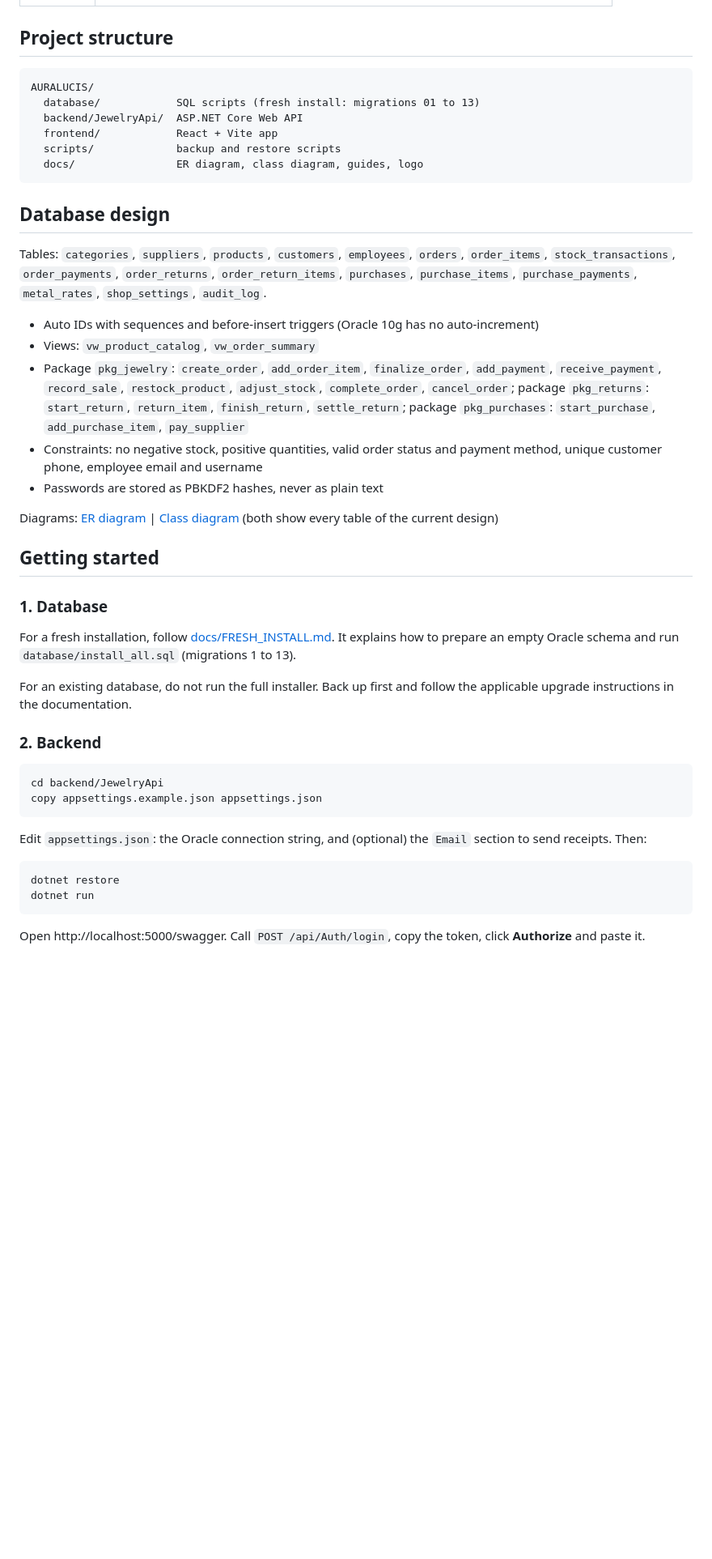
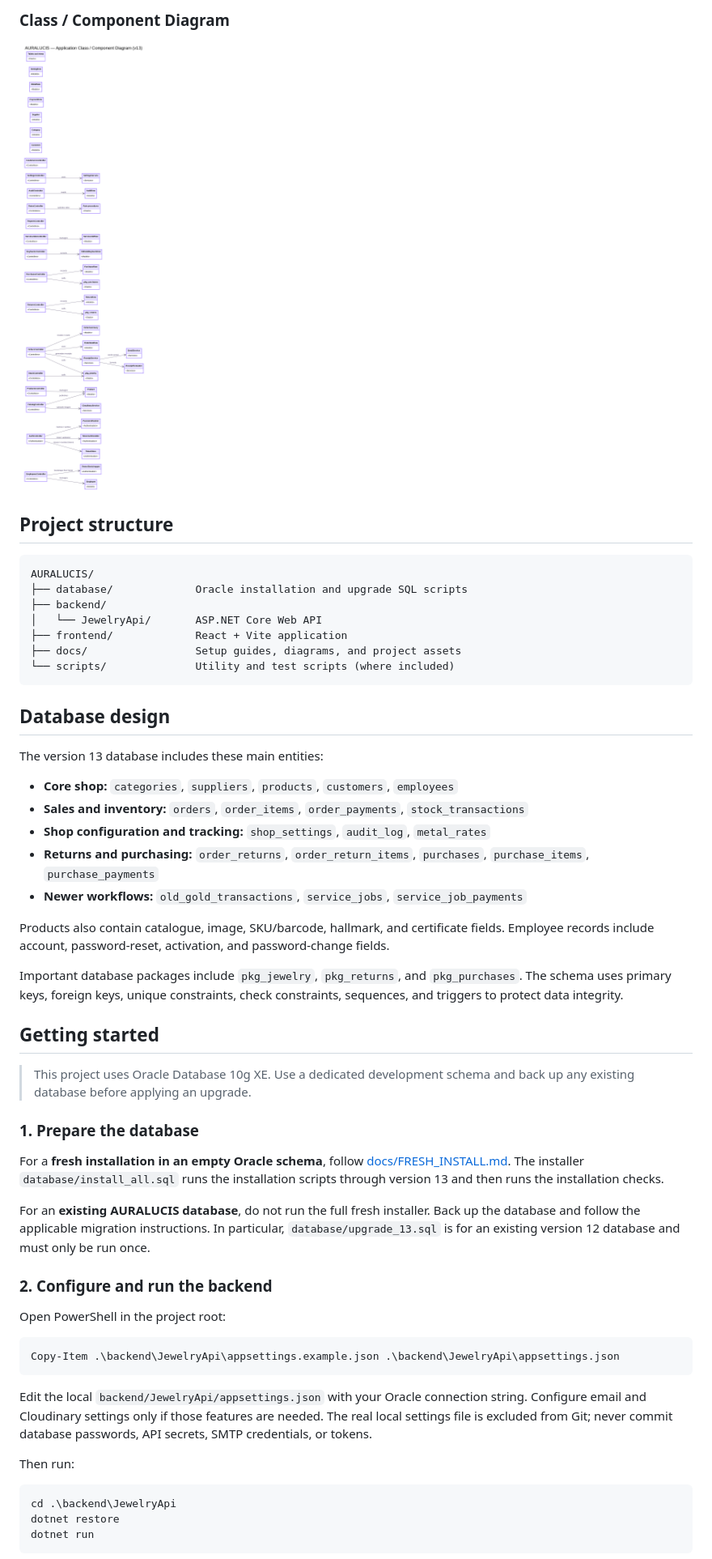
Before and after one commit to Priyanto71/AURALUCIS, a Markdown page: README.md, the part around one of its changes. Shown at 81% size. GitHub-like rendering; pictures changed too: docs/Class_Diagram_Jewelry.png; blank space fills up the shorter version.

Commit message:
Update README and version 13 diagrams

````diff
--- a/README.md
+++ b/README.md
@@ -38,43 +51,58 @@ AURALUCIS manages the daily work of a jewelry shop: products and categories, sup
+### Class / Component Diagram
+
+![AURALUCIS Class and Component Diagram](docs/Class_Diagram_Jewelry.png)
 
 ## Project structure
 
-```
+```text
 AURALUCIS/
-  database/            SQL scripts (fresh install: migrations 01 to 13)
-  backend/JewelryApi/  ASP.NET Core Web API
-  frontend/            React + Vite app
-  scripts/             backup and restore scripts
-  docs/                ER diagram, class diagram, guides, logo
+├── database/             Oracle installation and upgrade SQL scripts
+├── backend/
+│   └── JewelryApi/       ASP.NET Core Web API
+├── frontend/             React + Vite application
+├── docs/                 Setup guides, diagrams, and project assets
+└── scripts/              Utility and test scripts (where included)
 ```
 
 ## Database design
 
-Tables: `categories`, `suppliers`, `products`, `customers`, `employees`, `orders`, `order_items`, `stock_transactions`, `order_payments`, `order_returns`, `order_return_items`, `purchases`, `purchase_items`, `purchase_payments`, `metal_rates`, `shop_settings`, `audit_log`.
+The version 13 database includes these main entities:
 
-- Auto IDs with sequences and before-insert triggers (Oracle 10g has no auto-increment)
-- Views: `vw_product_catalog`, `vw_order_summary`
-- Package `pkg_jewelry`: `create_order`, `add_order_item`, `finalize_order`, `add_payment`, `receive_payment`, `record_sale`, `restock_product`, `adjust_stock`, `complete_order`, `cancel_order`; package `pkg_returns`: `start_return`, `return_item`, `finish_return`, `settle_return`; package `pkg_purchases`: `start_purchase`, `add_purchase_item`, `pay_supplier`
-- Constraints: no negative stock, positive quantities, valid order status and payment method, unique customer phone, employee email and username
-- Passwords are stored as PBKDF2 hashes, never as plain text
+- **Core shop:** `categories`, `suppliers`, `products`, `customers`, `employees`
+- **Sales and inventory:** `orders`, `order_items`, `order_payments`, `stock_transactions`
+- **Shop configuration and tracking:** `shop_settings`, `audit_log`, `metal_rates`
+- **Returns and purchasing:** `order_returns`, `order_return_items`, `purchases`, `purchase_items`, `purchase_payments`
+- **Newer workflows:** `old_gold_transactions`, `service_jobs`, `service_job_payments`
 
-Diagrams: [ER diagram](docs/ER_Diagram_Jewelry.png) | [Class diagram](docs/Class_Diagram_Jewelry.png) (both show every table of the current design)
+Products also contain catalogue, image, SKU/barcode, hallmark, and certificate fields. Employee records include account, password-reset, activation, and password-change fields.
+
+Important database packages include `pkg_jewelry`, `pkg_returns`, and `pkg_purchases`. The schema uses primary keys, foreign keys, unique constraints, check constraints, sequences, and triggers to protect data integrity.
 
 ## Getting started
 
-### 1. Database
+> This project uses Oracle Database 10g XE. Use a dedicated development schema and back up any existing database before applying an upgrade.
 
-For a fresh installation, follow [docs/FRESH_INSTALL.md](docs/FRESH_INSTALL.md). It explains how to prepare an empty Oracle schema and run `database/install_all.sql` (migrations 1 to 13).
+### 1. Prepare the database
 
-For an existing database, do not run the full installer. Back up first and follow the applicable upgrade instructions in the documentation.
-### 2. Backend
+For a **fresh installation in an empty Oracle schema**, follow [docs/FRESH_INSTALL.md](docs/FRESH_INSTALL.md). The installer `database/install_all.sql` runs the installation scripts through version 13 and then runs the installation checks.
+
+For an **existing AURALUCIS database**, do not run the full fresh installer. Back up the database and follow the applicable migration instructions. In particular, `database/upgrade_13.sql` is for an existing version 12 database and must only be run once.
+
+### 2. Configure and run the backend
+
+Open PowerShell in the project root:
+
+```powershell
+Copy-Item .\backend\JewelryApi\appsettings.example.json .\backend\JewelryApi\appsettings.json
 ```
-cd backend/JewelryApi
-copy appsettings.example.json appsettings.json
-```
-Edit `appsettings.json`: the Oracle connection string, and (optional) the `Email` section to send receipts. Then:
-```
+
+Edit the local `backend/JewelryApi/appsettings.json` with your Oracle connection string. Configure email and Cloudinary settings only if those features are needed. The real local settings file is excluded from Git; never commit database passwords, API secrets, SMTP credentials, or tokens.
+
+Then run:
+
+```powershell
+cd .\backend\JewelryApi
 dotnet restore
 dotnet run
 ```
-Open http://localhost:5000/swagger. Call `POST /api/Auth/login`, copy the token, click **Authorize** and paste it.
 
````
Also changed, not shown: other parts of README.md (+94 -85 lines), 1 other file.
